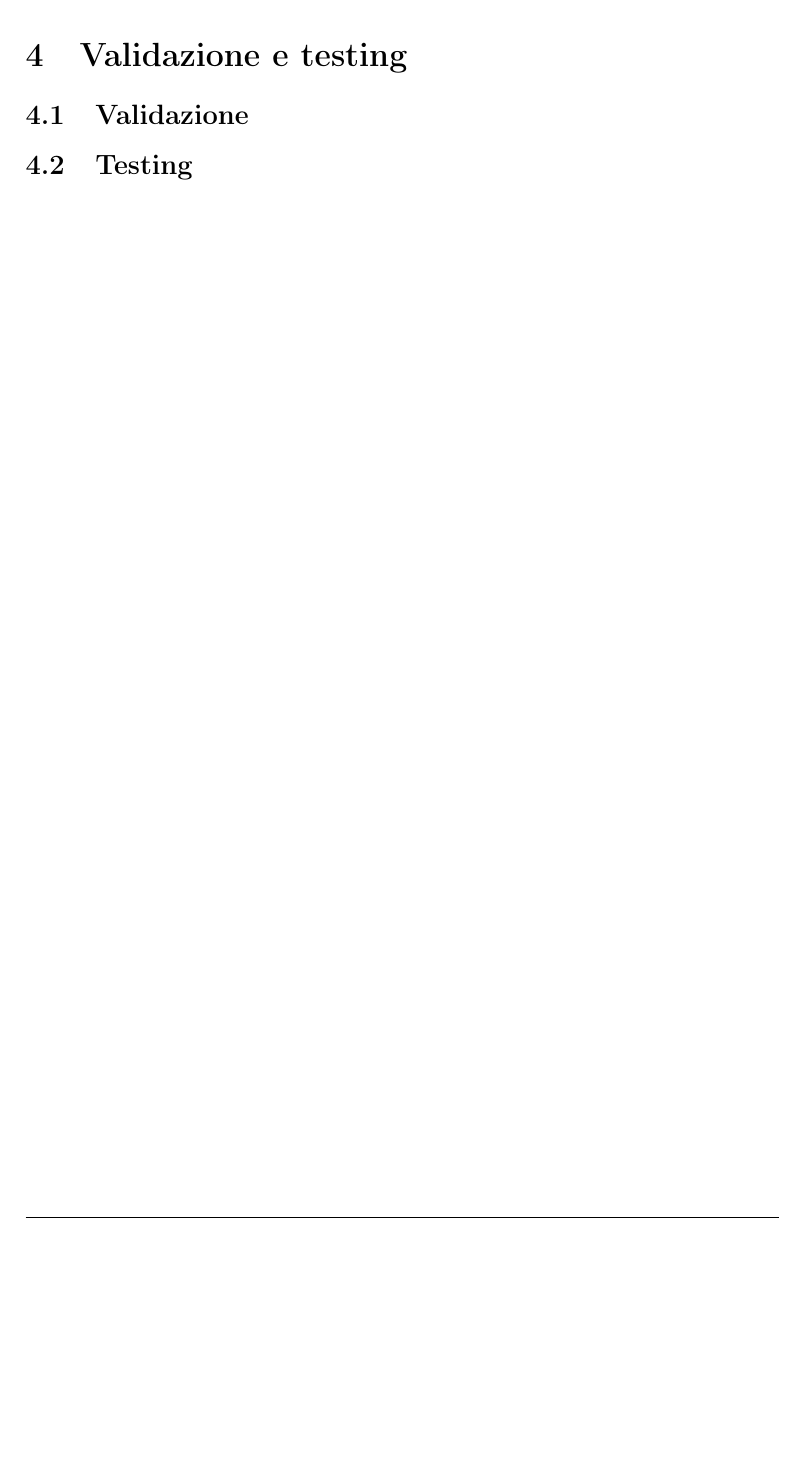
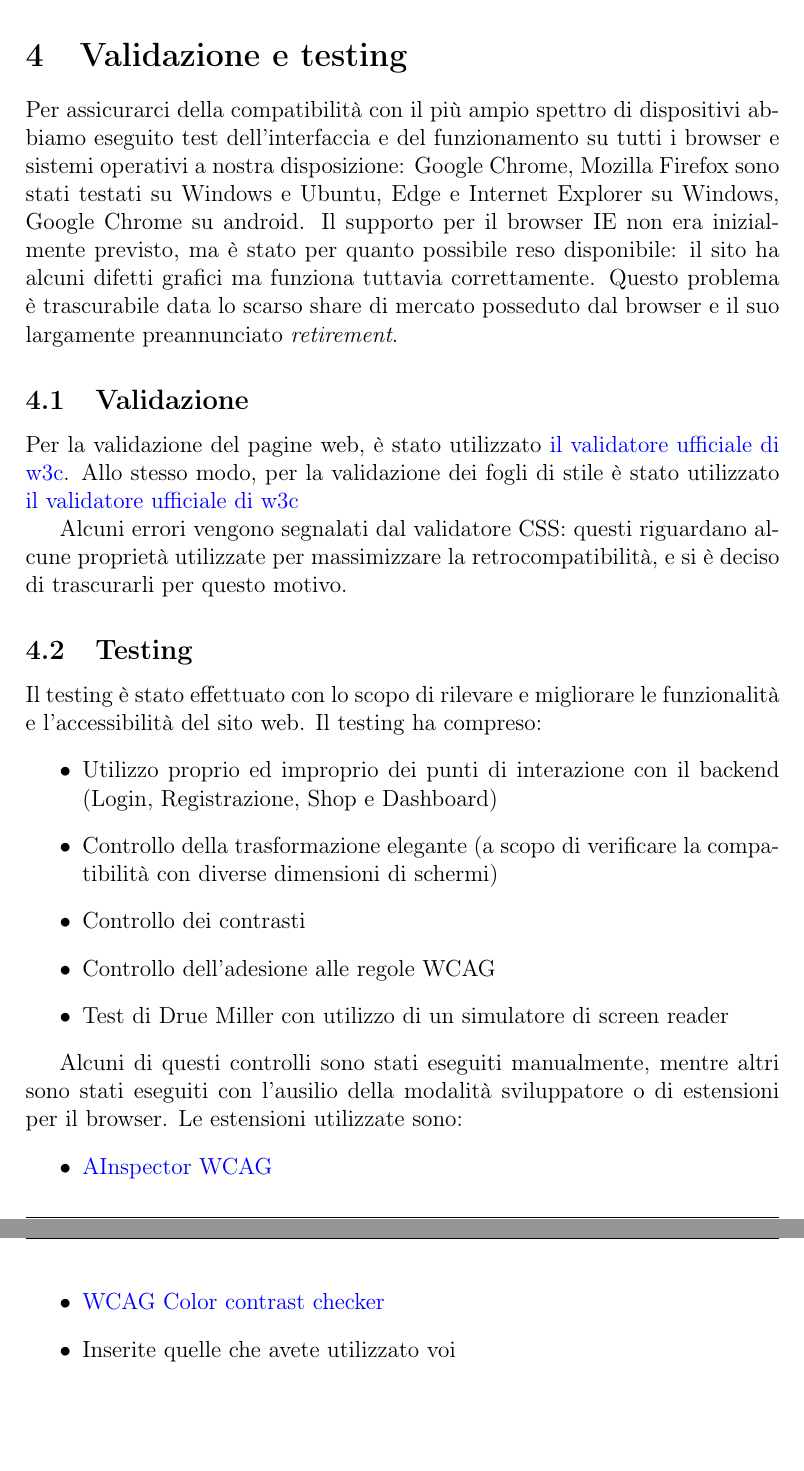
Before and after one commit to microtower00/tecweb-2021, a LaTeX paper (Relazione/relazione.tex, which reads Relazione/contenuti/validazione_testing.tex): part of page 15 of 15 before the commit and two parts of pages 15 and 16 of 16 after it, the two joined at a grey line, cut so that both start at the same text, the shorter picture padded with empty space. Compiled offline with pdfLaTeX.

Commit message:
Validazione e testing relazione

```diff
--- a/Relazione/contenuti/validazione_testing.tex
+++ b/Relazione/contenuti/validazione_testing.tex
@@ -1,5 +1,29 @@
 \section{Validazione e testing}
+Per assicurarci della compatibilità con il più ampio spettro di dispositivi abbiamo eseguito test dell'interfaccia e del funzionamento su tutti i browser e sistemi operativi a nostra disposizione: Google Chrome, Mozilla Firefox sono stati testati su Windows e Ubuntu, Edge e Internet Explorer su Windows, Google Chrome su android.
+Il supporto per il browser IE non era inizialmente previsto, ma è stato per quanto possibile reso disponibile: il sito ha alcuni difetti grafici ma funziona tuttavia correttamente. Questo problema è trascurabile data lo scarso share di mercato posseduto dal browser e il suo largamente preannunciato \textit{retirement}.
+
 
 \subsection{Validazione}
+Per la validazione del pagine web, è stato utilizzato \href{https://validator.w3.org/}{il validatore ufficiale di w3c}.
+Allo stesso modo, per la validazione dei fogli di stile è stato utilizzato \href{https://jigsaw.w3.org/css-validator/}{il validatore ufficiale di w3c}
+
+
+Alcuni errori vengono segnalati dal validatore CSS: questi riguardano alcune proprietà utilizzate per massimizzare la retrocompatibilità, e si è deciso di trascurarli per questo motivo.
 
 \subsection{Testing}
+Il testing è stato effettuato con lo scopo di rilevare e migliorare le funzionalità e l'accessibilità del sito web.
+Il testing ha compreso:
+\begin{itemize}
+    \item Utilizzo proprio ed improprio dei punti di interazione con il backend (Login, Registrazione, Shop e Dashboard)
+    \item Controllo della trasformazione elegante (a scopo di verificare la compatibilità con diverse dimensioni di schermi)
+    \item Controllo dei contrasti
+    \item Controllo dell'adesione alle regole WCAG
+    \item Test di Drue Miller con utilizzo di un simulatore di screen reader
+\end{itemize}
+
+Alcuni di questi controlli sono stati eseguiti manualmente, mentre altri sono stati eseguiti con l'ausilio della modalità sviluppatore o di estensioni per il browser.
+Le estensioni utilizzate sono: \begin{itemize}
+    \item \href{https://addons.mozilla.org/en-US/firefox/addon/ainspector-wcag/}{AInspector WCAG}
+    \item \href{https://addons.mozilla.org/en-US/firefox/addon/wcag-contrast-checker/}{WCAG Color contrast checker}
+    \item Inserite quelle che avete utilizzato voi
+\end{itemize}
```
